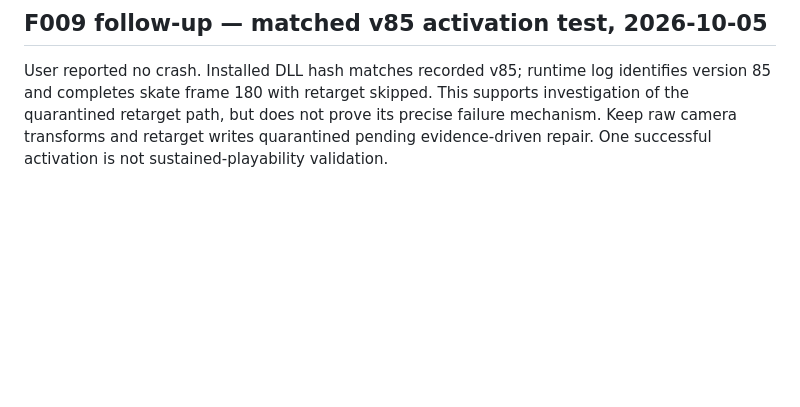
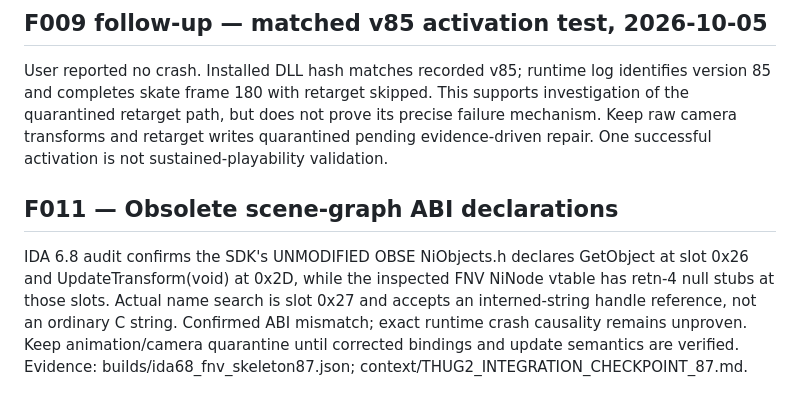
Before and after one commit to bertjerk660-dotcom/REM1, a Markdown page: context/FAILURE_KNOWLEDGE.md, the part around the change. GitHub-like rendering; blank space fills up the shorter version.

Commit message:
Record integration checkpoint and prevent unsafe retarget re-enablement

```diff
--- a/context/FAILURE_KNOWLEDGE.md
+++ b/context/FAILURE_KNOWLEDGE.md
@@ -42,3 +42,6 @@ The latest user crash after v85 deployment was actually from a v84-loaded proces
 
 ## F009 follow-up — matched v85 activation test, 2026-10-05
 User reported no crash. Installed DLL hash matches recorded v85; runtime log identifies version 85 and completes skate frame 180 with retarget skipped. This supports investigation of the quarantined retarget path, but does not prove its precise failure mechanism. Keep raw camera transforms and retarget writes quarantined pending evidence-driven repair. One successful activation is not sustained-playability validation.
+
+## F011 — Obsolete scene-graph ABI declarations
+IDA 6.8 audit confirms the SDK's UNMODIFIED OBSE NiObjects.h declares GetObject at slot 0x26 and UpdateTransform(void) at 0x2D, while the inspected FNV NiNode vtable has retn-4 null stubs at those slots. Actual name search is slot 0x27 and accepts an interned-string handle reference, not an ordinary C string. Confirmed ABI mismatch; exact runtime crash causality remains unproven. Keep animation/camera quarantine until corrected bindings and update semantics are verified. Evidence: builds/ida68_fnv_skeleton87.json; context/THUG2_INTEGRATION_CHECKPOINT_87.md.
```
